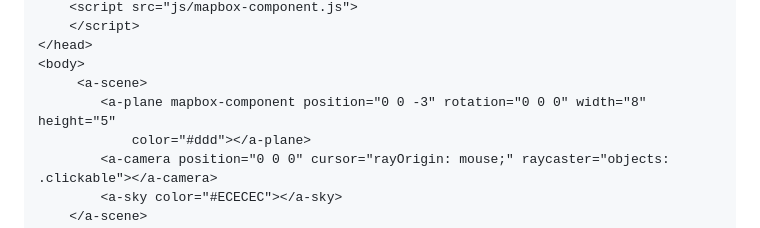
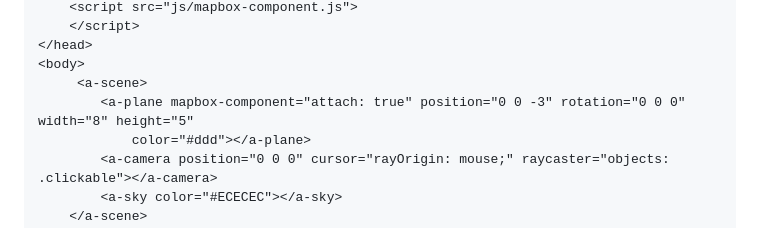
Before and after one commit to akbartus/A-Frame-Component-Mapbox, a Markdown page: README.md, the part around the change. GitHub-like rendering.

```diff
--- a/README.md
+++ b/README.md
@@ -53,7 +53,7 @@ The code below shows the sample implementation of the component:
 </head>
 <body>
      <a-scene>
-        <a-plane mapbox-component position="0 0 -3" rotation="0 0 0" width="8" height="5"
+        <a-plane mapbox-component="attach: true" position="0 0 -3" rotation="0 0 0" width="8" height="5"
             color="#ddd"></a-plane>
         <a-camera position="0 0 0" cursor="rayOrigin: mouse;" raycaster="objects: .clickable"></a-camera>
         <a-sky color="#ECECEC"></a-sky>
```
